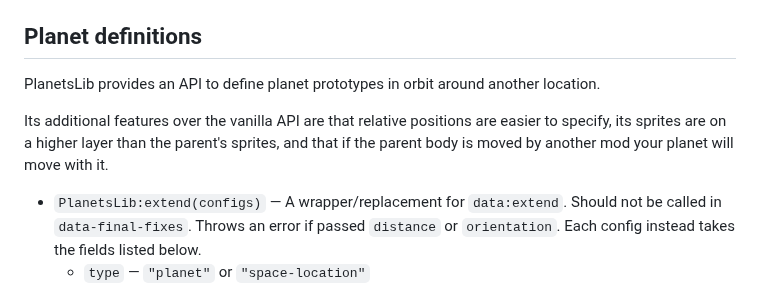
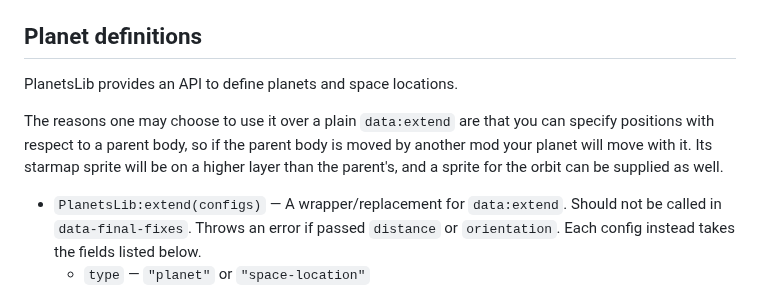
Before and after one commit to nicholasgower/PlanetsLib, a Markdown page: README.md, the part around the change. GitHub-like rendering.

```diff
--- a/README.md
+++ b/README.md
@@ -22,9 +22,9 @@ Code, graphics and conventions to help modders creating planets, moons and other
 
 ## Planet definitions
 
-PlanetsLib provides an API to define planet prototypes in orbit around another location.
+PlanetsLib provides an API to define planets and space locations.
 
-Its additional features over the vanilla API are that relative positions are easier to specify, its sprites are on a higher layer than the parent's sprites, and that if the parent body is moved by another mod your planet will move with it.
+The reasons one may choose to use it over a plain `data:extend` are that you can specify positions with respect to a parent body, so if the parent body is moved by another mod your planet will move with it. Its starmap sprite will be on a higher layer than the parent's, and a sprite for the orbit can be supplied as well.
 
 * `PlanetsLib:extend(configs)` — A wrapper/replacement for `data:extend`. Should not be called in `data-final-fixes`. Throws an error if passed `distance` or `orientation`. Each config instead takes the fields listed below.
     * `type` — `"planet"` or `"space-location"`
```
